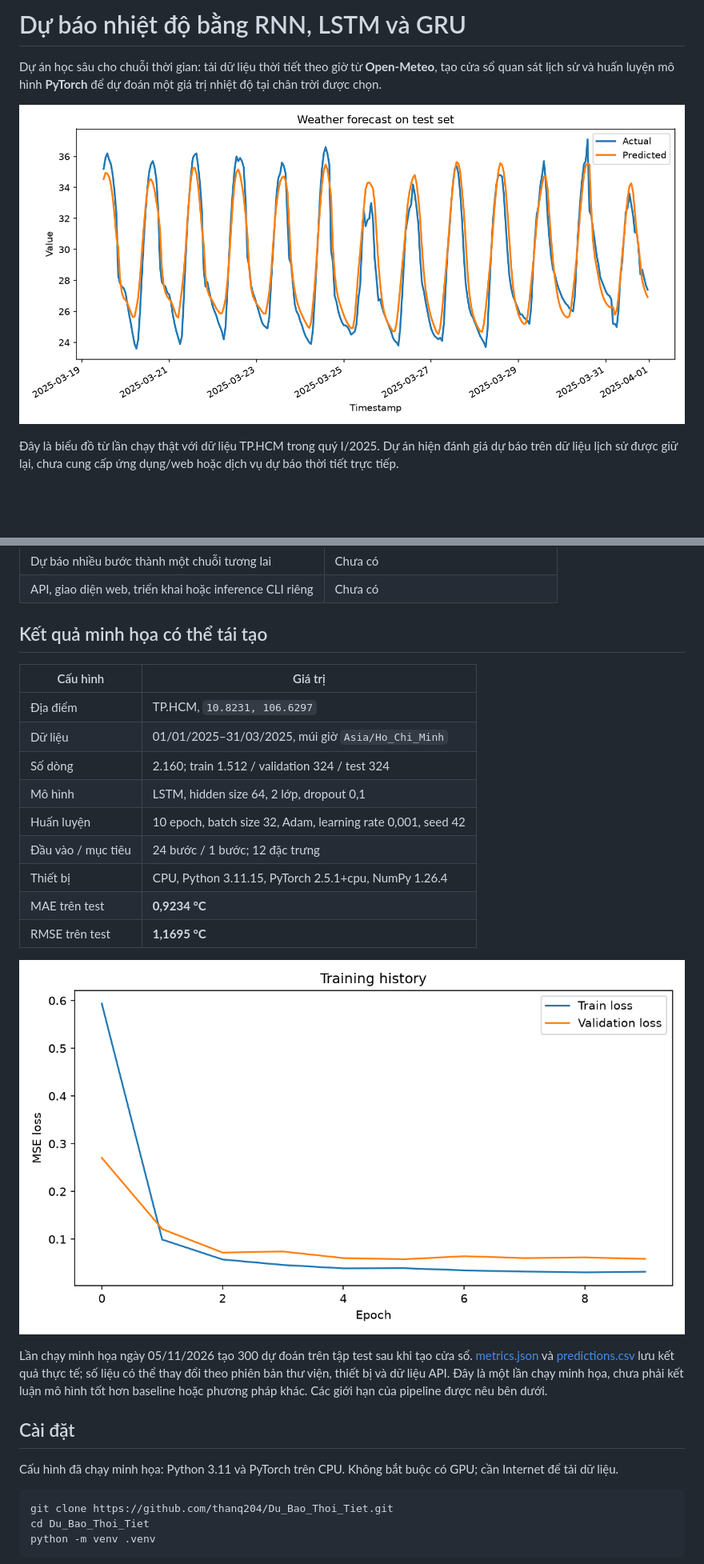
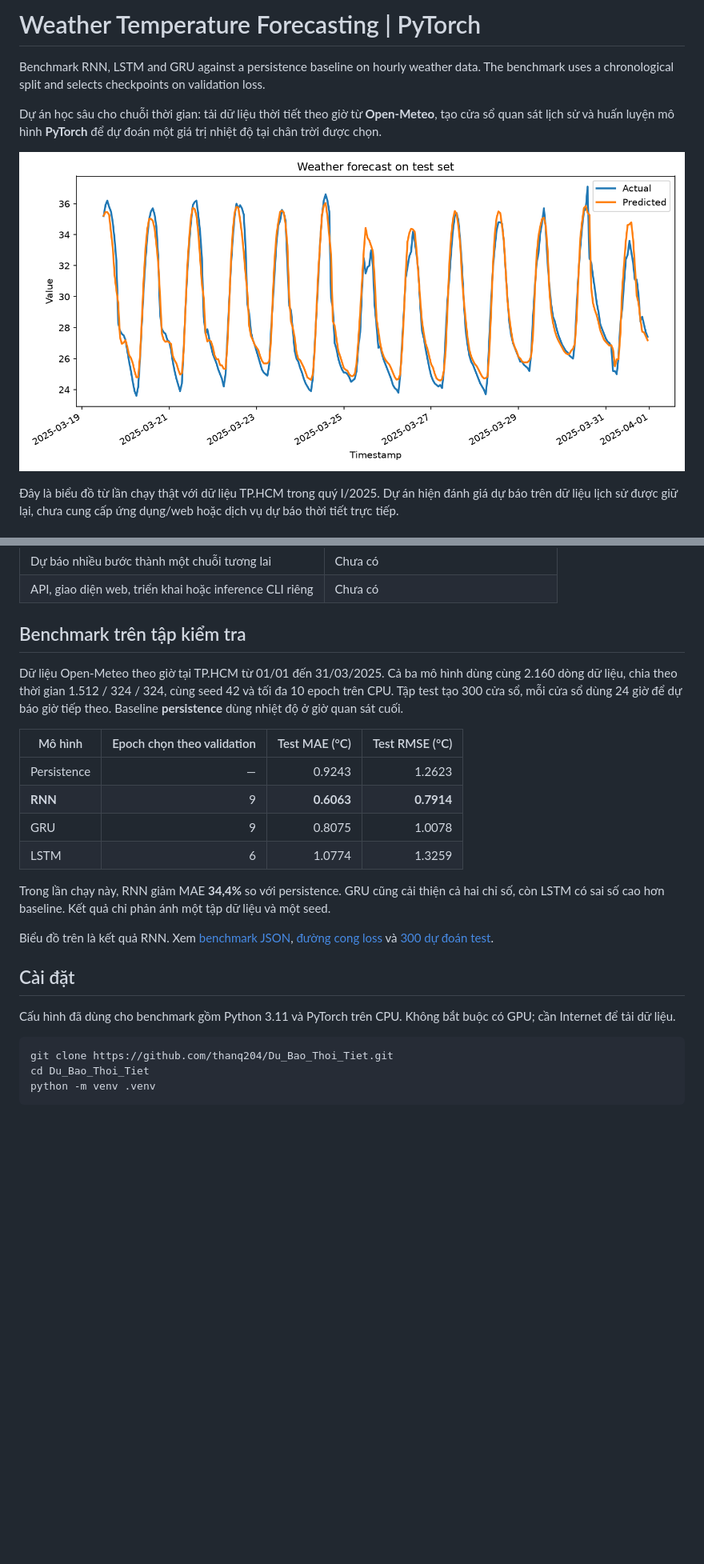
Before and after one commit to thanq204/Du_Bao_Thoi_Tiet, a Markdown page: README.md, 2 parts joined by grey strips. Shown at 80% size. Drawn GitHub-style; pictures changed too: docs/media/forecast_plot.png, docs/media/loss_curve.png; blank space fills up the shorter version.

````diff
--- a/README.md
+++ b/README.md
@@ -1,4 +1,6 @@
-# Dự báo nhiệt độ bằng RNN, LSTM và GRU
+# Weather Temperature Forecasting | PyTorch
+
+Benchmark RNN, LSTM and GRU against a persistence baseline on hourly weather data. The benchmark uses a chronological split and selects checkpoints on validation loss.
 
 Dự án học sâu cho chuỗi thời gian: tải dữ liệu thời tiết theo giờ từ **Open-Meteo**, tạo cửa sổ quan sát lịch sử và huấn luyện mô hình **PyTorch** để dự đoán một giá trị nhiệt độ tại chân trời được chọn.
 
@@ -21,27 +23,24 @@ Ví dụ: dùng quan sát từ 00:00 đến 23:00 ngày hôm trước để dự
 | Dự báo nhiều bước thành một chuỗi tương lai | Chưa có |
 | API, giao diện web, triển khai hoặc inference CLI riêng | Chưa có |
 
-## Kết quả minh họa có thể tái tạo
+## Benchmark trên tập kiểm tra
 
-| Cấu hình | Giá trị |
-| --- | --- |
-| Địa điểm | TP.HCM, `10.8231, 106.6297` |
-| Dữ liệu | 01/01/2025–31/03/2025, múi giờ `Asia/Ho_Chi_Minh` |
-| Số dòng | 2.160; train 1.512 / validation 324 / test 324 |
-| Mô hình | LSTM, hidden size 64, 2 lớp, dropout 0,1 |
-| Huấn luyện | 10 epoch, batch size 32, Adam, learning rate 0,001, seed 42 |
-| Đầu vào / mục tiêu | 24 bước / 1 bước; 12 đặc trưng |
-| Thiết bị | CPU, Python 3.11.15, PyTorch 2.5.1+cpu, NumPy 1.26.4 |
-| MAE trên test | **0,9234 °C** |
-| RMSE trên test | **1,1695 °C** |
+Dữ liệu Open-Meteo theo giờ tại TP.HCM từ 01/01 đến 31/03/2025. Cả ba mô hình dùng cùng 2.160 dòng dữ liệu, chia theo thời gian 1.512 / 324 / 324, cùng seed 42 và tối đa 10 epoch trên CPU. Tập test tạo 300 cửa sổ, mỗi cửa sổ dùng 24 giờ để dự báo giờ tiếp theo. Baseline **persistence** dùng nhiệt độ ở giờ quan sát cuối.
 
-![Lịch sử huấn luyện](docs/media/loss_curve.png)
+| Mô hình | Epoch chọn theo validation | Test MAE (°C) | Test RMSE (°C) |
+| --- | ---: | ---: | ---: |
+| Persistence | — | 0.9243 | 1.2623 |
+| **RNN** | 9 | **0.6063** | **0.7914** |
+| GRU | 9 | 0.8075 | 1.0078 |
+| LSTM | 6 | 1.0774 | 1.3259 |
 
-Lần chạy minh họa ngày 05/11/2026 tạo 300 dự đoán trên tập test sau khi tạo cửa sổ. [metrics.json](docs/media/metrics.json) và [predictions.csv](docs/media/predictions.csv) lưu kết quả thực tế; số liệu có thể thay đổi theo phiên bản thư viện, thiết bị và dữ liệu API. Đây là một lần chạy minh họa, chưa phải kết luận mô hình tốt hơn baseline hoặc phương pháp khác. Các giới hạn của pipeline được nêu bên dưới.
+Trong lần chạy này, RNN giảm MAE **34,4%** so với persistence. GRU cũng cải thiện cả hai chỉ số, còn LSTM có sai số cao hơn baseline. Kết quả chỉ phản ánh một tập dữ liệu và một seed.
+
+Biểu đồ trên là kết quả RNN. Xem [benchmark JSON](docs/media/benchmark.json), [đường cong loss](docs/media/loss_curve.png) và [300 dự đoán test](docs/media/predictions.csv).
 
 ## Cài đặt
 
-Cấu hình đã chạy minh họa: Python 3.11 và PyTorch trên CPU. Không bắt buộc có GPU; cần Internet để tải dữ liệu.
+Cấu hình đã dùng cho benchmark gồm Python 3.11 và PyTorch trên CPU. Không bắt buộc có GPU; cần Internet để tải dữ liệu.
 
 ```bash
 git clone https://github.com/thanq204/Du_Bao_Thoi_Tiet.git
````
Also changed, not shown: other parts of README.md (+4 -5 lines), docs/media/README.md (+12 -22 lines), 4 other files.
